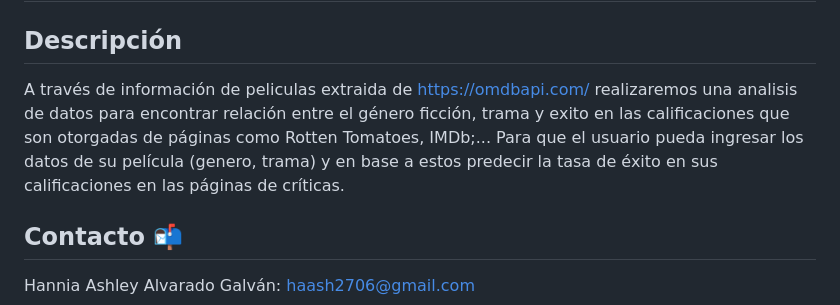
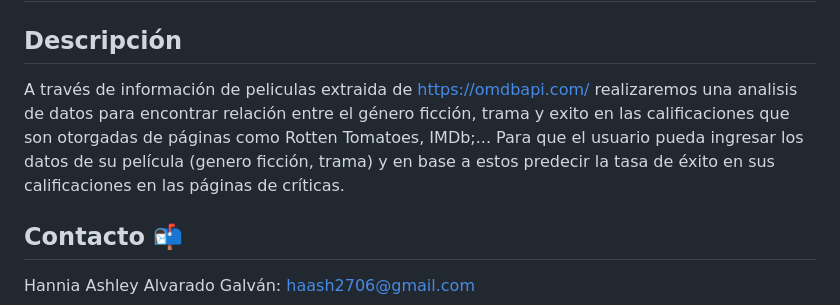
Before and after one commit to Hannia2706/Proyecto-computo-en-la-nube, a Markdown page: README.md, the part around the change. Drawn GitHub-style.

```diff
--- a/README.md
+++ b/README.md
@@ -2,7 +2,7 @@
 
 ## Descripción
 
-A través de información de peliculas extraida de https://omdbapi.com/ realizaremos una analisis de datos para encontrar relación entre el género ficción, trama y exito en las calificaciones que son otorgadas de páginas como Rotten Tomatoes, IMDb;... Para que el usuario pueda ingresar los datos de su película (genero, trama) y en base a estos predecir la tasa de éxito en sus calificaciones en las páginas de críticas.
+A través de información de peliculas extraida de https://omdbapi.com/ realizaremos una analisis de datos para encontrar relación entre el género ficción, trama y exito en las calificaciones que son otorgadas de páginas como Rotten Tomatoes, IMDb;... Para que el usuario pueda ingresar los datos de su película (genero ficción, trama) y en base a estos predecir la tasa de éxito en sus calificaciones en las páginas de críticas.
 
 ## Contacto 📬
 
```
